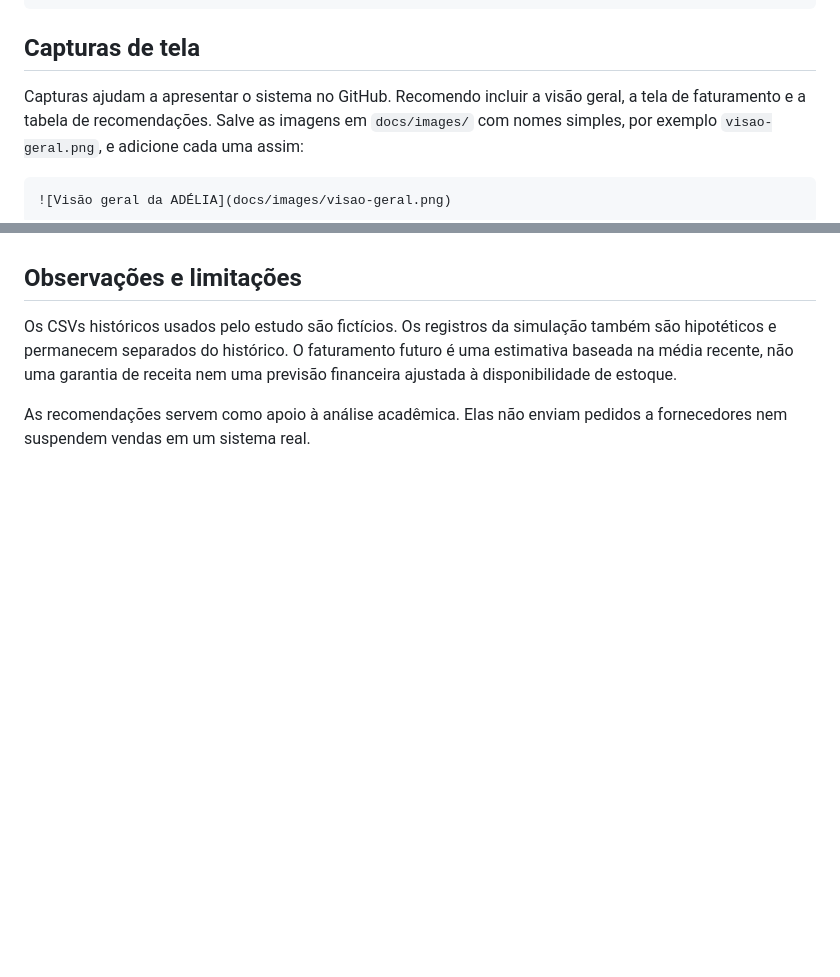
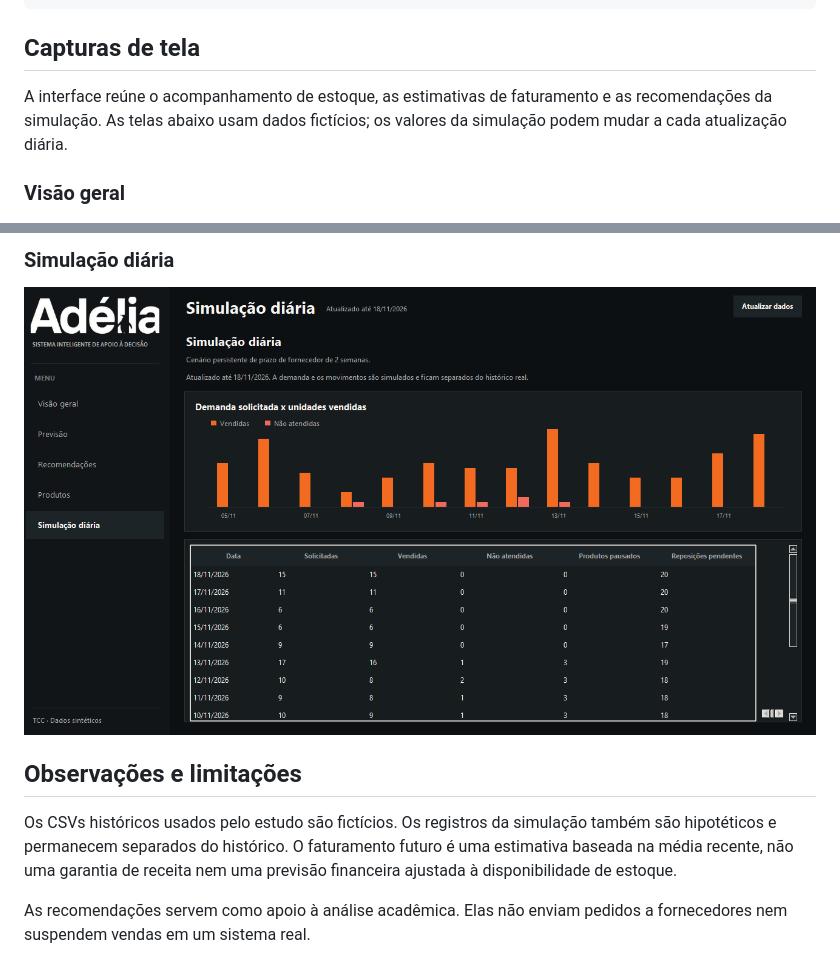
Before and after one commit to juniordanilorr-coder/ADELIA, a Markdown page: README.md, 2 parts joined by grey strips. GitHub-like rendering; pictures changed too: docs/images/simulacao-diaria.png (added); blank space fills up the shorter version.

Commit message:
Atualiza o README, adiciona capturas de tela da interface dependências

````diff
--- a/README.md
+++ b/README.md
@@ -88,9 +88,7 @@ ADELIA/
 
 ## Capturas de tela
 
-Capturas ajudam a apresentar o sistema no GitHub. Recomendo incluir a visão geral, a tela de faturamento e a tabela de recomendações. Salve as imagens em `docs/images/` com nomes simples, por exemplo `visao-geral.png`, e adicione cada uma assim:
+A interface reúne o acompanhamento de estoque, as estimativas de faturamento e as recomendações da simulação. As telas abaixo usam dados fictícios; os valores da simulação podem mudar a cada atualização diária.
 
-```markdown
-![Visão geral da ADÉLIA](docs/images/visao-geral.png)
-```
+### Visão geral
 
@@ -98,3 +109,6 @@ Use capturas sem informações pessoais e confira se os textos estão legíveis
+### Simulação diária
+
+<p align="center"><img src="docs/images/simulacao-diaria.png" alt="Resumo da simulação diária de vendas e estoque" width="900"></p>
 
 ## Observações e limitações
 
````
Also changed, not shown: other parts of README.md (+14 -1 lines), docs/images/previsao-faturamento.png (added), docs/images/produtos-estoque.png (added), docs/images/recomendacoes.png (added), docs/images/visao-geral.png (added), 6 other files.
